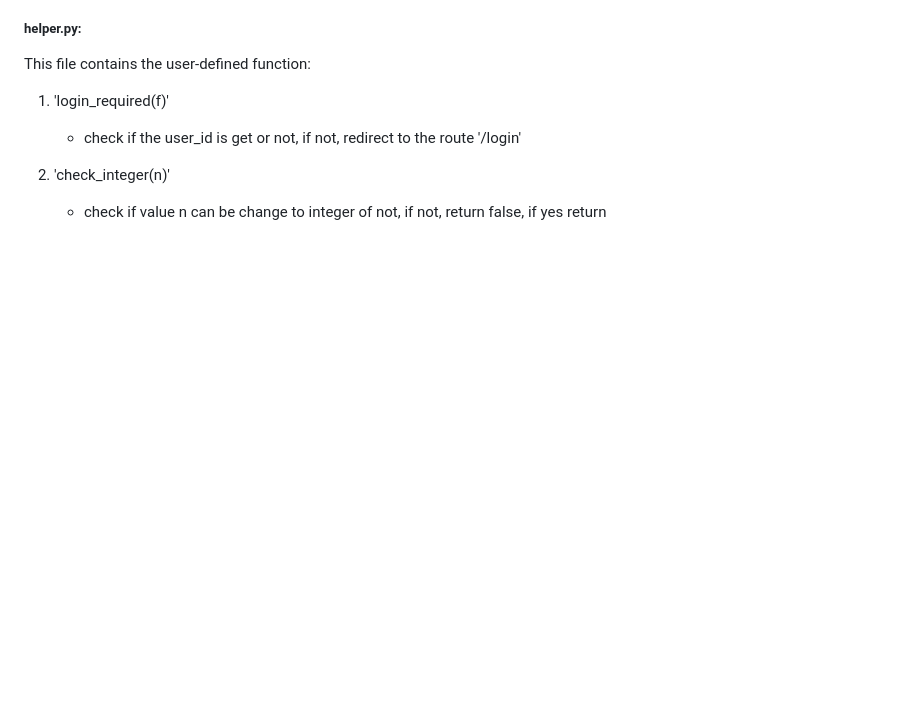
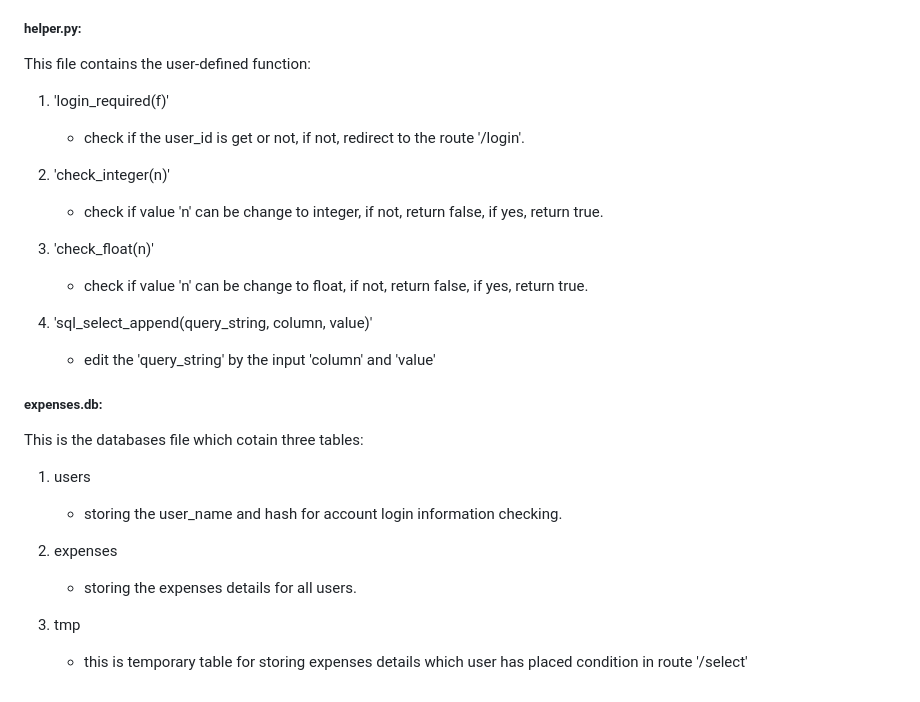
Before and after one commit to tpwong1990/tpwong, a Markdown page: project/README.md, the part around the change. GitHub-like rendering; blank space fills up the shorter version.

Commit message:
Mon, Jan 30, 2023, 9:18 PM +00:00

```diff
--- a/project/README.md
+++ b/project/README.md
@@ -64,7 +64,28 @@ The routes of the programmes are:
 This file contains the user-defined function:
 
 1. 'login_required(f)'
-   - check if the user_id is get or not, if not, redirect to the route '/login'
+   - check if the user_id is get or not, if not, redirect to the route '/login'.
 
 2. 'check_integer(n)'
-   - check if value n can be change to integer of not, if not, return false, if yes return
+   - check if value 'n' can be change to integer, if not, return false, if yes, return true.
+
+3. 'check_float(n)'
+   - check if value 'n' can be change to float, if not, return false, if yes, return true.
+
+4. 'sql_select_append(query_string, column, value)'
+   - edit the 'query_string' by the input 'column' and 'value'
+
+##### expenses.db:
+
+This is the databases file which cotain three tables:
+
+1. users
+   - storing the user_name and hash for account login information checking.
+
+2. expenses
+   - storing the expenses details for all users.
+
+3. tmp
+   - this is temporary table for storing expenses details which user has placed condition in route '/select'
+
+#####
```
